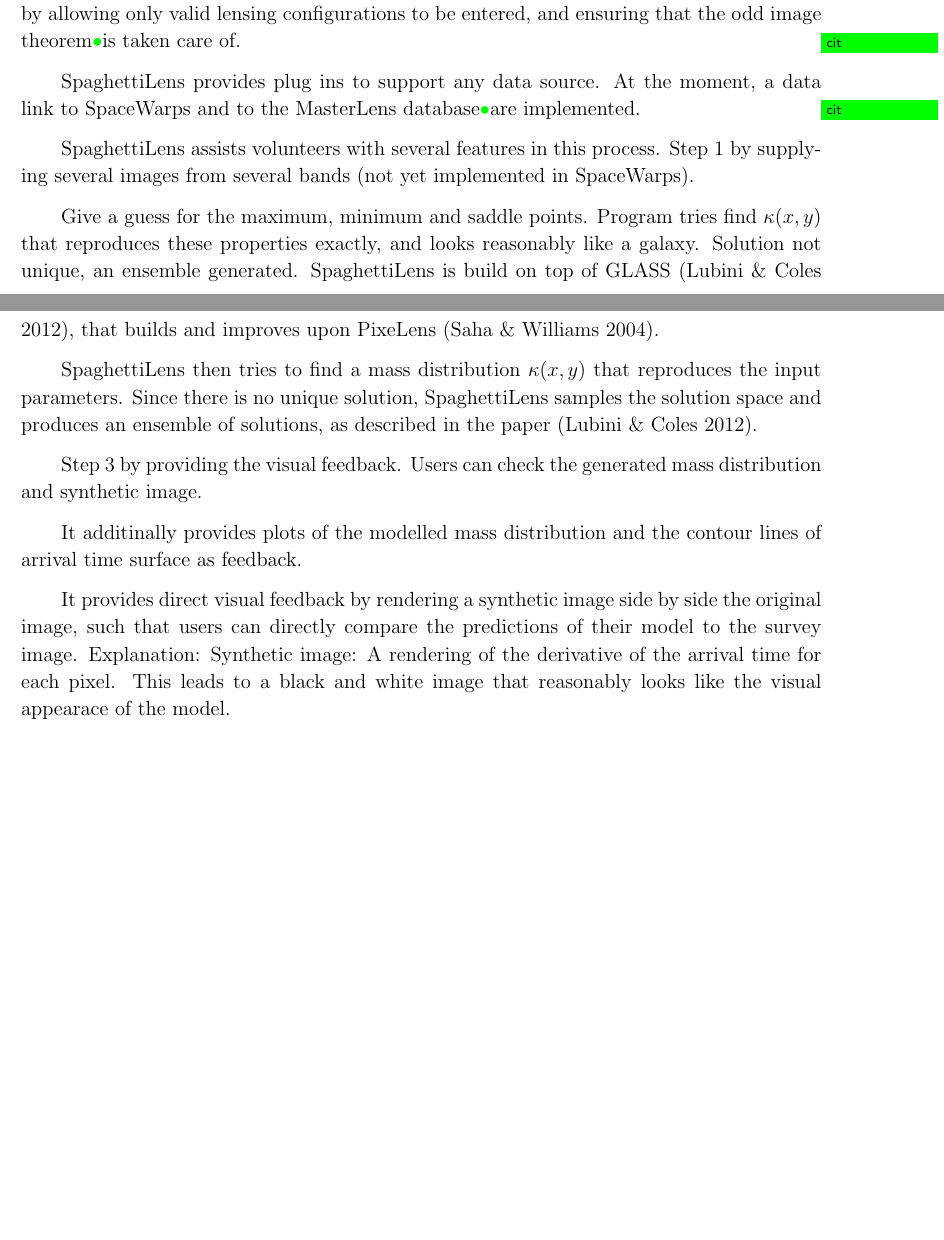
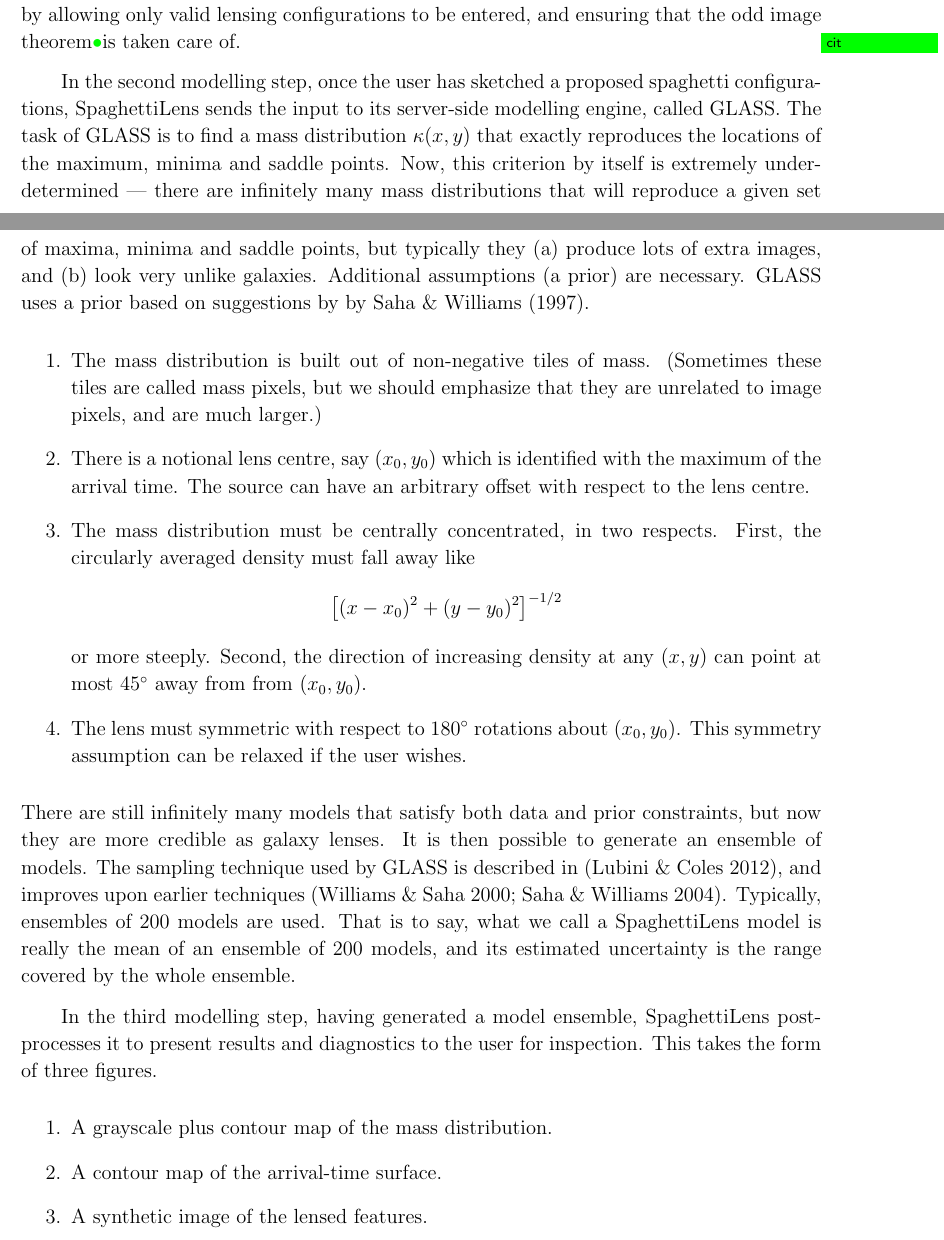
Before and after one commit to RafiKueng/SimAnalysis, a LaTeX paper (text/ms.tex, which reads text/tex/spaghetti.tex): two parts of pages 7 and 8 of 21, joined at a grey line, cut so that both start at the same text, the shorter picture padded with empty space. Compiled offline with pdfLaTeX; a missing bibliography style is replaced by a similar one.

Commit message:
more edits

```diff
--- a/text/tex/spaghetti.tex
+++ b/text/tex/spaghetti.tex
@@ -52,7 +56,48 @@ and order images accoring to arrival time.  But the computer helps by
 allowing only valid lensing configurations to be entered, and ensuring
 that the odd image theorem\needcite is taken care of.
 
-\spl provides plug ins to support any data source. At the moment, a data link to \sw and to the MasterLens database\needcite are implemented.
+In the second modelling step, once the user has sketched a proposed
+spaghetti configurations, \spl sends the input to its server-side
+modelling engine, called GLASS.  The task of GLASS is to find a mass
+distribution $\kappa(x,y)$ that exactly reproduces the locations of
+the maximum, minima and saddle points.  Now, this criterion by itself
+is extremely underdetermined --- there are infinitely many mass
+distributions that will reproduce a given set of maxima, minima and
+saddle points, but typically they (a)~produce lots of extra images,
+and (b)~look very unlike galaxies.  Additional assumptions (a prior)
+are necessary.  GLASS uses a prior based on suggestions by by
+\cite{1997MNRAS.292..148S}.
+\begin{enumerate}
+\item The mass distribution is built out of non-negative tiles of
+  mass.  (Sometimes these tiles are called mass pixels, but we should
+  emphasize that they are unrelated to image pixels, and are much
+  larger.)
+\item There is a notional lens centre, say $(x_0,y_0)$ which is
+  identified with the maximum of the arrival time.  The source can
+  have an arbitrary offset with respect to the lens centre.
+\item The mass distribution must be centrally concentrated, in two
+  respects.  First, the circularly averaged density must fall away
+  like $$ \left[(x-x_0)^2+(y-y_0)^2\right]^{-1/2}$$ or more steeply.
+  Second, the direction of increasing density at any $(x,y)$ can point
+  at most $45^\circ$ away from from $(x_0,y_0)$.
+\item The lens must symmetric with respect to $180^\circ$ rotations
+  about $(x_0,y_0)$.  This symmetry assumption can be relaxed if the
+  user wishes.
+\end{enumerate}
+There are still infinitely many models that satisfy both data and
+prior constraints, but now they are more credible as galaxy lenses.
+It is then possible to generate an ensemble of models.  The sampling
+technique used by GLASS is described in \citep{Lubini2012}, and
+improves upon earlier techniques \citep{2000AJ....119..439W,Saha2004}.
+Typically, ensembles of 200 models are used.  That is to say, what we
+call a \spl model is really the mean of an ensemble of 200 models, and
+its estimated uncertainty is the range covered by the whole ensemble.
 
-\spl assists volunteers with several features in this process.
-Step 1 by supplying several images from several bands (not yet implemented in \sw).
+In the third modelling step, having generated a model ensemble, \spl
+postprocesses it to present results and diagnostics to the user for
+inspection.  This takes the form of three figures.
+\begin{enumerate}
+\item A grayscale plus contour map of the mass distribution.
+\item A contour map of the arrival-time surface.
+\item A synthetic image of the lensed features.
+\end{enumerate}
@@ -61,19 +107,0 @@ Step 1 by supplying several images from several bands (not yet implemented in \s
-Give a guess for the maximum, minimum and saddle points.  Program
-tries find $\kappa(x,y)$ that reproduces these properties exactly, and
-looks reasonably like a galaxy.  Solution not unique, an ensemble
-generated.
-SpaghettiLens is build on top of GLASS \citep{Lubini2012}, that builds and improves upon PixeLens \citep{Saha2004}.
-
-\spl then tries to find a mass distribution $\kappa(x,y)$ that reproduces the input parameters.
-Since there is no unique solution, \spl samples the solution space and produces an ensemble of solutions, as described in the paper \citep{Lubini2012}.
-
-Step 3 by providing the visual feedback. Users can check the generated mass distribution and synthetic image.
-
-It additinally provides plots of the modelled mass distribution and the contour lines of arrival time surface as feedback.
-
-It provides direct visual feedback by rendering a synthetic image side
-by side the original image, such that users can directly compare the
-predictions of their model to the survey image. Explanation: Synthetic
-image: A rendering of the derivative of the arrival time for each
-pixel. This leads to a black and white image that reasonably looks
-like the visual appearace of the model.
```
Also changed, not shown: text/bib/ms.bib (+27 -0 lines), text/tex/outlook.tex (+2 -0 lines), text/tex/results.tex (+20 -25 lines), text/tex/spaghetti.tex (37 more changed lines).
